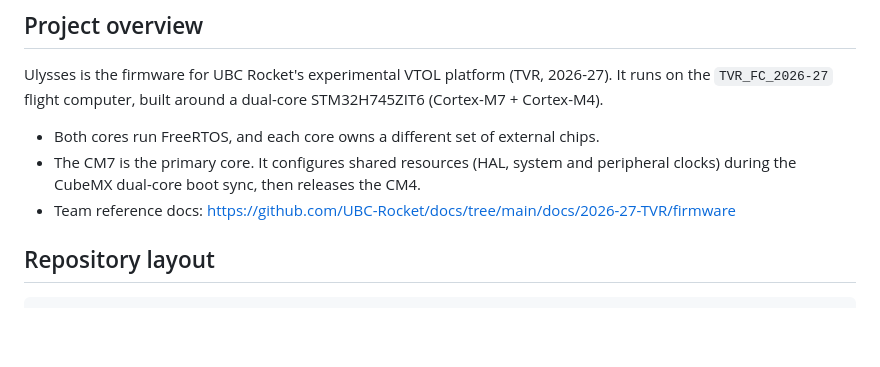
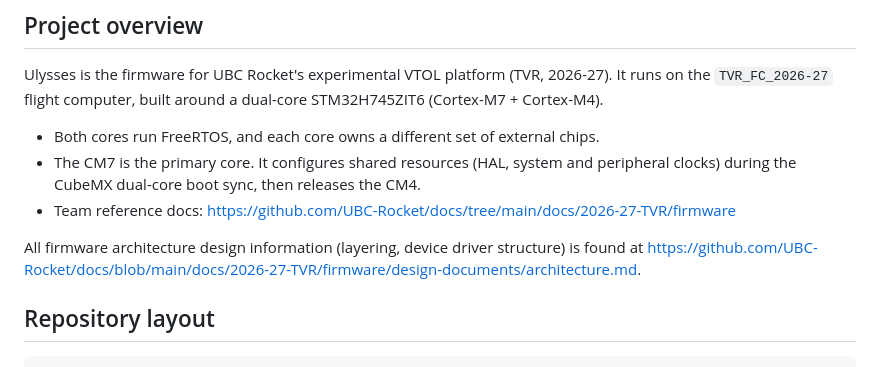
Before and after one commit to UBC-Rocket/ulysses, a Markdown page: AGENTS.md, the part around the change. Rendered like a GitHub page; blank space fills up the shorter version.

Commit message:
AGENTS.md: add link to architecture design document (#40)

```diff
--- a/AGENTS.md
+++ b/AGENTS.md
@@ -12,6 +12,9 @@ Ulysses is the firmware for UBC Rocket's experimental VTOL platform (TVR, 2026-2
 - The CM7 is the primary core. It configures shared resources (HAL, system and peripheral clocks)
   during the CubeMX dual-core boot sync, then releases the CM4.
 - Team reference docs: <https://github.com/UBC-Rocket/docs/tree/main/docs/2026-27-TVR/firmware>
+
+All firmware architecture design information (layering, device driver structure) is found at
+<https://github.com/UBC-Rocket/docs/blob/main/docs/2026-27-TVR/firmware/design-documents/architecture.md>.
 
 ## Repository layout
 
```
